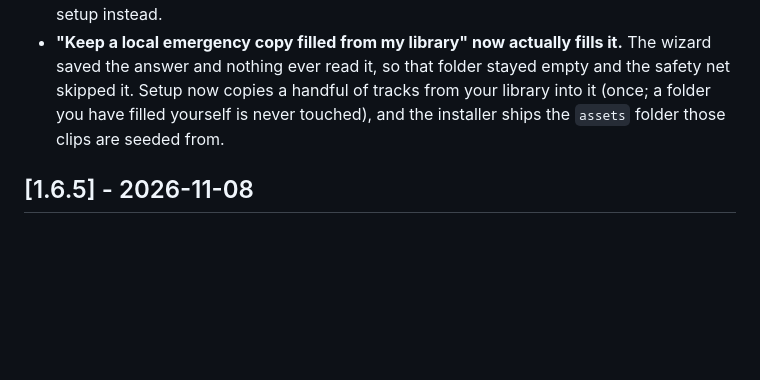
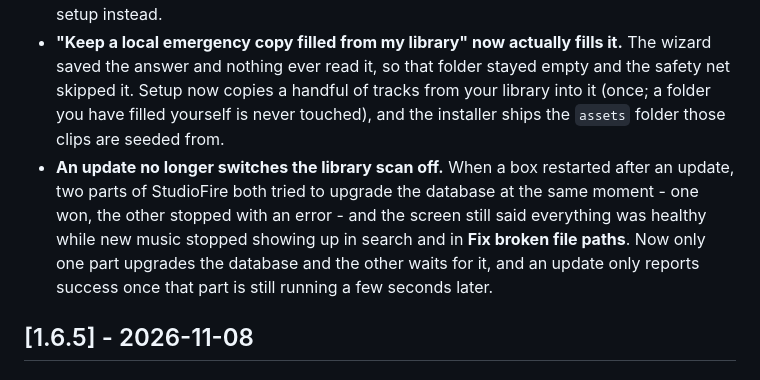
Before and after one commit to veteranop/StudioFire, a Markdown page: CHANGELOG.md, the part around the change. Rendered like a GitHub page; blank space fills up the shorter version.

Commit message:
docs(changelog): operator-facing entry for the indexer startup fix (ticket 997)

```diff
--- a/CHANGELOG.md
+++ b/CHANGELOG.md
@@ -20,6 +20,7 @@ plain English a non-technical operator can understand.
   safety net skipped it. Setup now copies a handful of tracks from your library into it
   (once; a folder you have filled yourself is never touched), and the installer ships
   the `assets` folder those clips are seeded from.
+- **An update no longer switches the library scan off.** When a box restarted after an update, two parts of StudioFire both tried to upgrade the database at the same moment - one won, the other stopped with an error - and the screen still said everything was healthy while new music stopped showing up in search and in **Fix broken file paths**. Now only one part upgrades the database and the other waits for it, and an update only reports success once that part is still running a few seconds later.
 
 ## [1.6.5] - 2026-11-08
 
```
